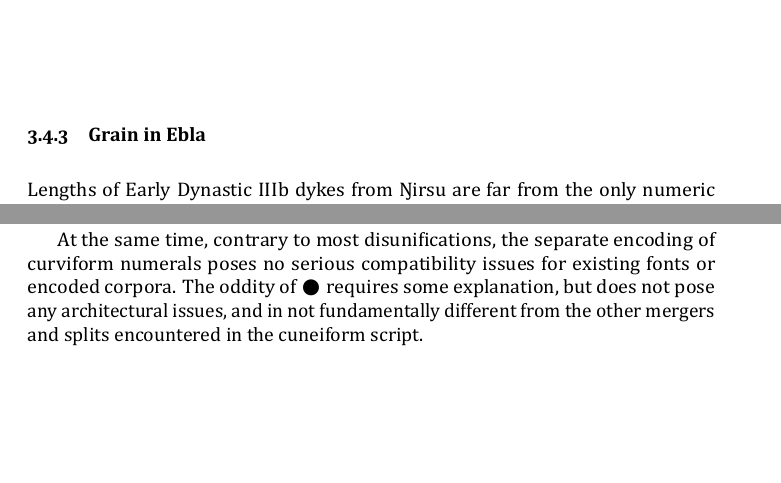
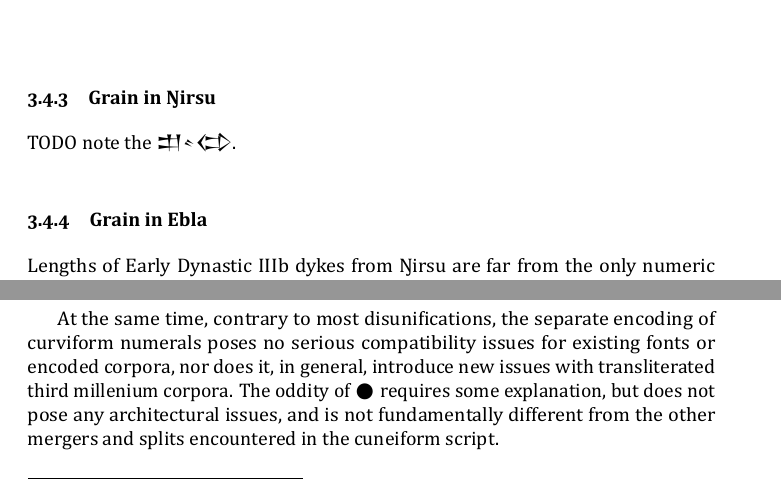
Before and after one commit to eggrobin/archaic-numerals, a LaTeX document (archaic-numerals.tex): two parts of pages 9 and 17 of 23, joined at a grey line, cut so that both start at the same text, the shorter picture padded with empty space. The pictures show the PDF file archaic-numerals.pdf that the author committed with the source.

Commit message:
minor tweaks, TODOs, interrogations on code point allocation

```diff
--- a/archaic-numerals.tex
+++ b/archaic-numerals.tex
@@ -727,6 +746,10 @@ can be summarized by the following factor diagram:
 \end{equation}
 \footnotetext{TODO(egg): Note that one unit may be omitted if the other is present}
 
+\subsubsection{Grain in Ŋirsu}
+
+TODO note the {\xsuxfont 𒄥𒑊𒌌}.
+
 \subsubsection{Grain in Ebla}
 Lengths of Early Dynastic IIIb dykes from Ŋirsu are far from the
 only numeric expressions that mix curviform and cuneiform numerals.
@@ -1202,10 +1232,12 @@ where {\curviform\oneAšC\oneDišC} would be one and a half {\xsuxfont 𒄘𒁇}
 
 At the same time, contrary to most disunifications,
 the separate encoding of curviform numerals poses no serious compatibility issues
-for existing fonts or encoded corpora.
+for existing fonts or encoded corpora,
+nor does it, in general,
+introduce new issues with transliterated third millenium corpora.
 The oddity of {\originalNoto 𒊹} requires some explanation,
 but does not pose any architectural issues,
-and in not fundamentally different from the other mergers and splits
+and is not fundamentally different from the other mergers and splits
 encountered in the cuneiform script.
 
 \section{Rationale for ED–Uruk numeral unification}
```
Also changed, not shown: archaic-numerals.pdf, archaic-numerals.tex (32 more changed lines).
